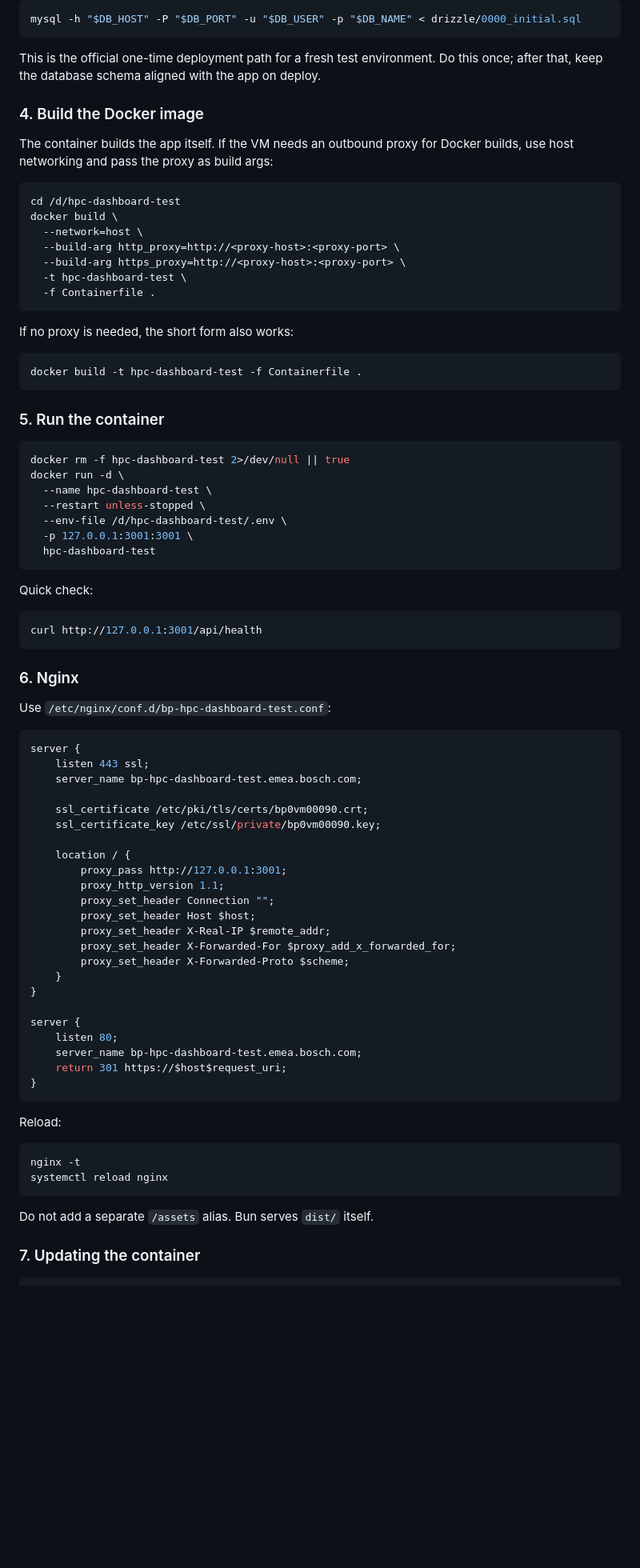
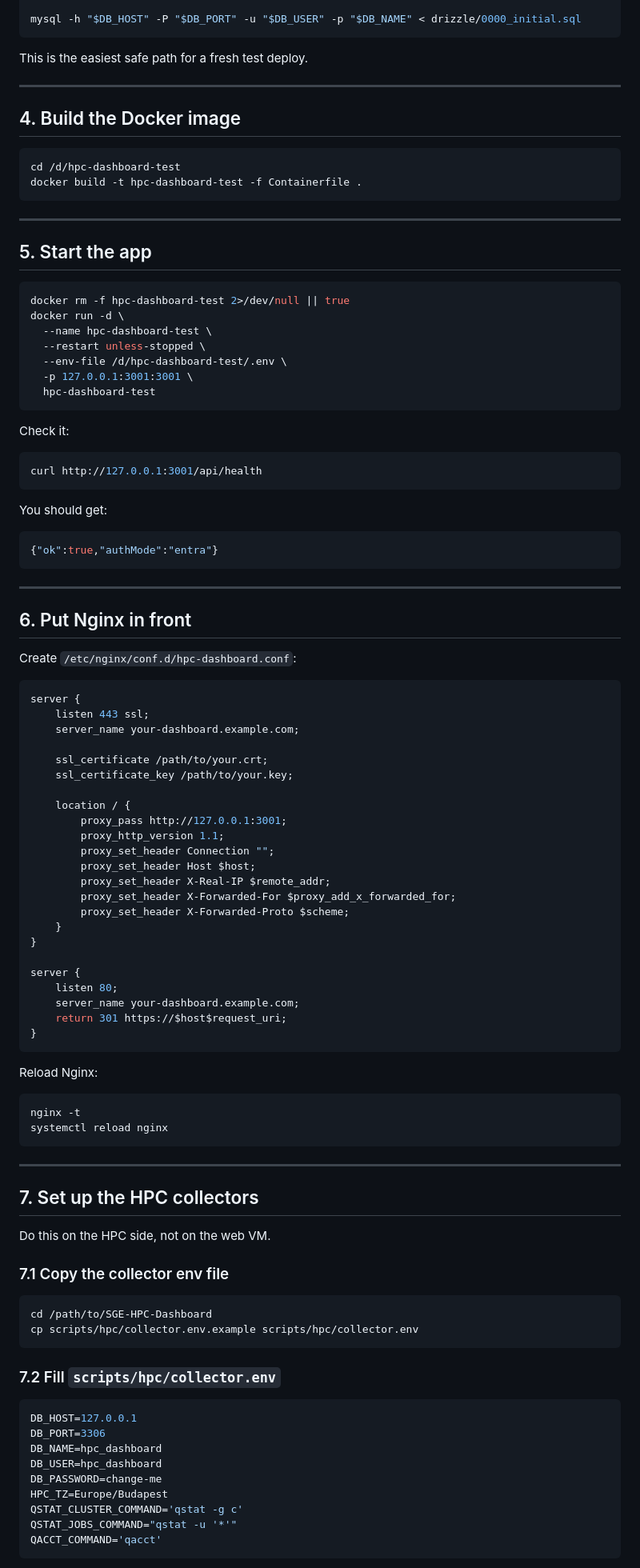
Before and after one commit to balazshh/SGE-HPC-Dashboard, a Markdown page: README.md, the part around one of its changes. Shown at 80% size. Rendered like a GitHub page; blank space fills up the shorter version.

````diff
--- a/README.md
+++ b/README.md
@@ -82,29 +85,20 @@ SQL
 mysql -h "$DB_HOST" -P "$DB_PORT" -u "$DB_USER" -p "$DB_NAME" < drizzle/0000_initial.sql
 ```
 
-This is the official one-time deployment path for a fresh test environment. Do this once; after that, keep the database schema aligned with the app on deploy.
+This is the easiest safe path for a fresh test deploy.
 
-### 4. Build the Docker image
+---
 
-The container builds the app itself. If the VM needs an outbound proxy for Docker builds, use host networking and pass the proxy as build args:
+## 4. Build the Docker image
 
 ```bash
 cd /d/hpc-dashboard-test
-docker build \
-  --network=host \
-  --build-arg http_proxy=http://<proxy-host>:<proxy-port> \
-  --build-arg https_proxy=http://<proxy-host>:<proxy-port> \
-  -t hpc-dashboard-test \
-  -f Containerfile .
-```
-
-If no proxy is needed, the short form also works:
-
-```bash
 docker build -t hpc-dashboard-test -f Containerfile .
 ```
 
-### 5. Run the container
+---
+
+## 5. Start the app
 
 ```bash
 docker rm -f hpc-dashboard-test 2>/dev/null || true
@@ -116,23 +110,31 @@ docker run -d \
   hpc-dashboard-test
 ```
 
-Quick check:
+Check it:
 
 ```bash
 curl http://127.0.0.1:3001/api/health
 ```
 
-### 6. Nginx
+You should get:
 
-Use `/etc/nginx/conf.d/bp-hpc-dashboard-test.conf`:
+```json
+{"ok":true,"authMode":"entra"}
+```
+
+---
+
+## 6. Put Nginx in front
+
+Create `/etc/nginx/conf.d/hpc-dashboard.conf`:
 
 ```nginx
 server {
     listen 443 ssl;
-    server_name bp-hpc-dashboard-test.emea.bosch.com;
+    server_name your-dashboard.example.com;
 
-    ssl_certificate /etc/pki/tls/certs/bp0vm00090.crt;
-    ssl_certificate_key /etc/ssl/private/bp0vm00090.key;
+    ssl_certificate /path/to/your.crt;
+    ssl_certificate_key /path/to/your.key;
 
     location / {
         proxy_pass http://127.0.0.1:3001;
@@ -147,18 +149,42 @@ server {
 
 server {
     listen 80;
-    server_name bp-hpc-dashboard-test.emea.bosch.com;
+    server_name your-dashboard.example.com;
     return 301 https://$host$request_uri;
 }
 ```
 
-Reload:
+Reload Nginx:
 
 ```bash
 nginx -t
 systemctl reload nginx
 ```
 
-Do not add a separate `/assets` alias. Bun serves `dist/` itself.
+---
 
-### 7. Updating the container
+## 7. Set up the HPC collectors
+
+Do this on the HPC side, not on the web VM.
+
+### 7.1 Copy the collector env file
+
+```bash
+cd /path/to/SGE-HPC-Dashboard
+cp scripts/hpc/collector.env.example scripts/hpc/collector.env
+```
+
+### 7.2 Fill `scripts/hpc/collector.env`
+
+```env
+DB_HOST=127.0.0.1
+DB_PORT=3306
+DB_NAME=hpc_dashboard
+DB_USER=hpc_dashboard
+DB_PASSWORD=change-me
+HPC_TZ=Europe/Budapest
+QSTAT_CLUSTER_COMMAND='qstat -g c'
+QSTAT_JOBS_COMMAND="qstat -u '*'"
+QACCT_COMMAND='qacct'
+```
+
````
Also changed, not shown: other parts of README.md (+108 -118 lines).
